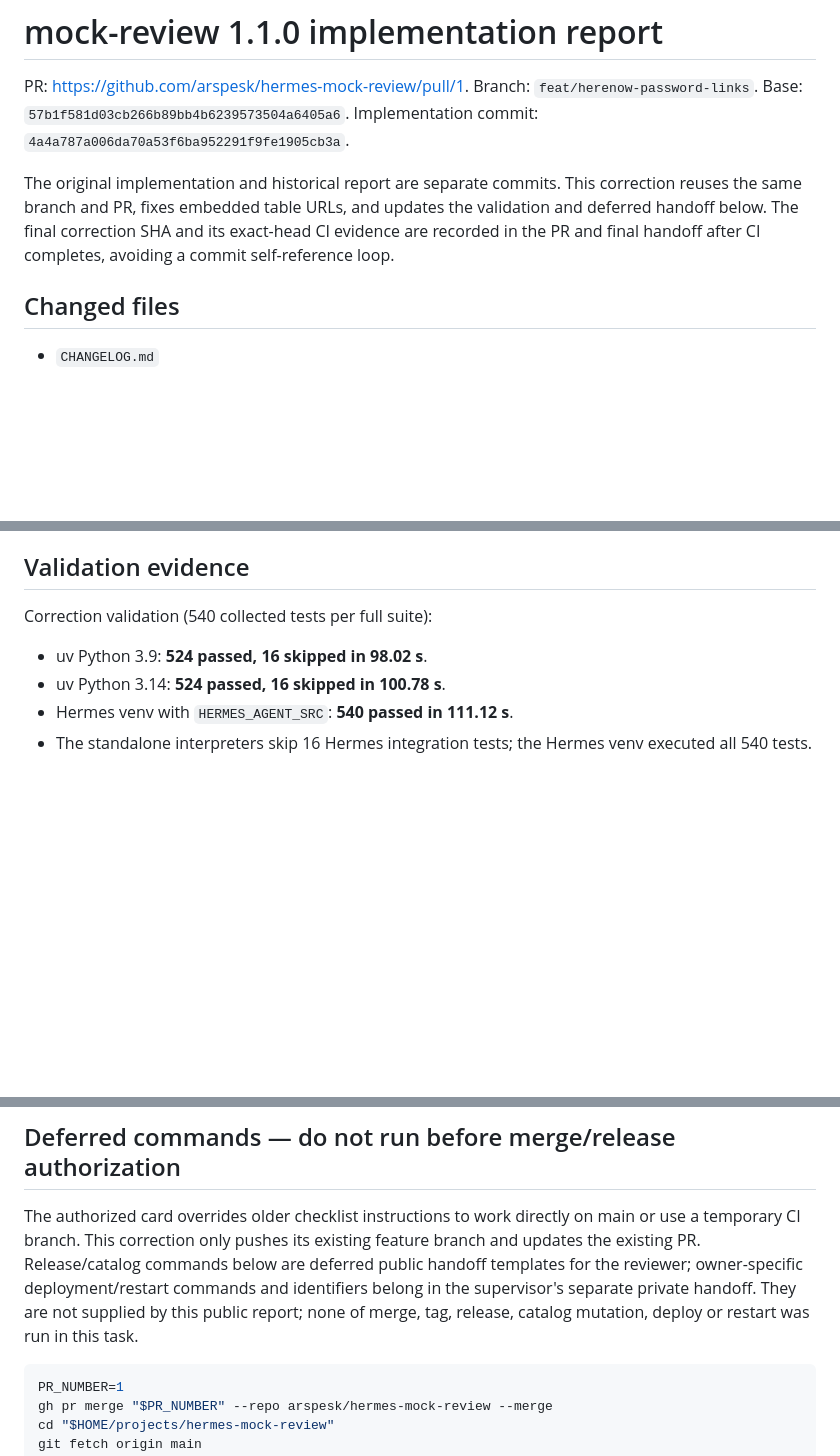
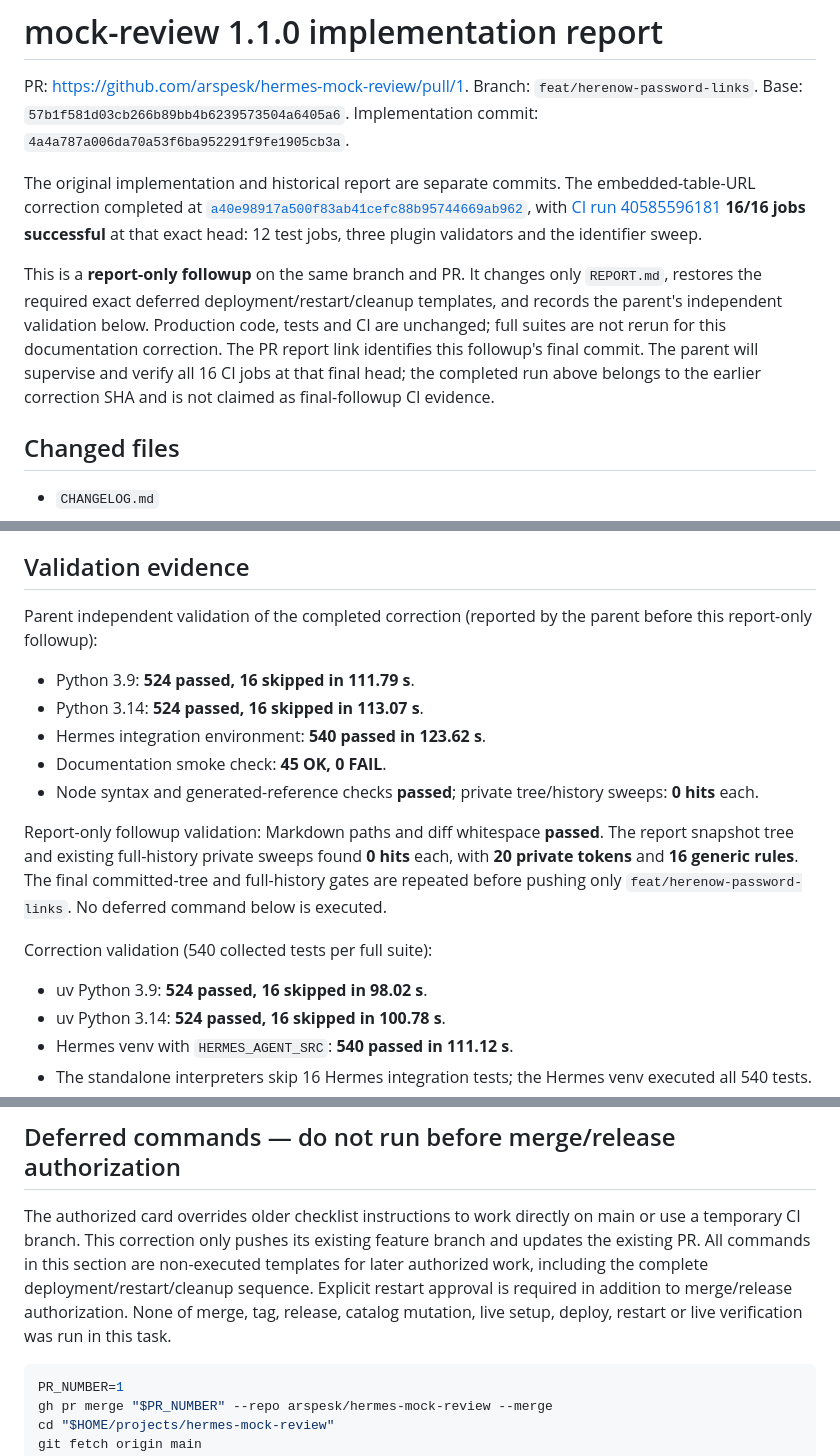
Before and after one commit to apelabs-dev/hermes-mock-review, a Markdown page: REPORT.md, 3 parts joined by grey strips. GitHub-like rendering; blank space fills up the shorter version.

````diff
--- a/REPORT.md
+++ b/REPORT.md
@@ -5,9 +5,16 @@ Branch: `feat/herenow-password-links`.
 Base: `57b1f581d03cb266b89bb4b6239573504a6405a6`.
 Implementation commit: `4a4a787a006da70a53f6ba952291f9fe1905cb3a`.
 
-The original implementation and historical report are separate commits. This correction reuses the same branch and PR,
-fixes embedded table URLs, and updates the validation and deferred handoff below. The final correction SHA and its
-exact-head CI evidence are recorded in the PR and final handoff after CI completes, avoiding a commit self-reference loop.
+The original implementation and historical report are separate commits. The embedded-table-URL correction completed at
+[`a40e98917a500f83ab41cefc88b95744669ab962`](https://github.com/arspesk/hermes-mock-review/commit/a40e98917a500f83ab41cefc88b95744669ab962),
+with [CI run 40585596181](https://github.com/arspesk/hermes-mock-review/actions/runs/40585596181) **16/16 jobs successful**
+at that exact head: 12 test jobs, three plugin validators and the identifier sweep.
+
+This is a **report-only followup** on the same branch and PR. It changes only `REPORT.md`, restores the required exact
+deferred deployment/restart/cleanup templates, and records the parent's independent validation below. Production code,
+tests and CI are unchanged; full suites are not rerun for this documentation correction. The PR report link identifies
+this followup's final commit. The parent will supervise and verify all 16 CI jobs at that final head; the completed run
+above belongs to the earlier correction SHA and is not claimed as final-followup CI evidence.
 
 ## Changed files
 
@@ -69,6 +76,19 @@ shadow roots without creating pins; other mock clicks still pin, and pick contro
 
 ## Validation evidence
 
+Parent independent validation of the completed correction (reported by the parent before this report-only followup):
+
+- Python 3.9: **524 passed, 16 skipped in 111.79 s**.
+- Python 3.14: **524 passed, 16 skipped in 113.07 s**.
+- Hermes integration environment: **540 passed in 123.62 s**.
+- Documentation smoke check: **45 OK, 0 FAIL**.
+- Node syntax and generated-reference checks **passed**; private tree/history sweeps: **0 hits** each.
+
+Report-only followup validation: Markdown paths and diff whitespace **passed**. The report snapshot tree and existing
+full-history private sweeps found **0 hits** each, with **20 private tokens** and **16 generic rules**. The final
+committed-tree and full-history gates are repeated before pushing only `feat/herenow-password-links`.
+No deferred command below is executed.
+
 Correction validation (540 collected tests per full suite):
 
 - uv Python 3.9: **524 passed, 16 skipped in 98.02 s**.
@@ -124,10 +144,10 @@ the update. Those future checks were not executed here.
 ## Deferred commands — do not run before merge/release authorization
 
 The authorized card overrides older checklist instructions to work directly on main or use a temporary CI branch.
-This correction only pushes its existing feature branch and updates the existing PR. Release/catalog commands below
-are deferred public handoff templates for the reviewer; owner-specific deployment/restart commands and identifiers
-belong in the supervisor's separate private handoff. They are not supplied by this public report;
-none of merge, tag, release, catalog mutation, deploy or restart was run in this task.
+This correction only pushes its existing feature branch and updates the existing PR. All commands in this section
+are non-executed templates for later authorized work, including the complete deployment/restart/cleanup sequence.
+Explicit restart approval is required in addition to merge/release authorization. None of merge, tag, release,
+catalog mutation, live setup, deploy, restart or live verification was run in this task.
 
 ```bash
 PR_NUMBER=1
````
Also changed, not shown: other parts of REPORT.md (+57 -6 lines).
